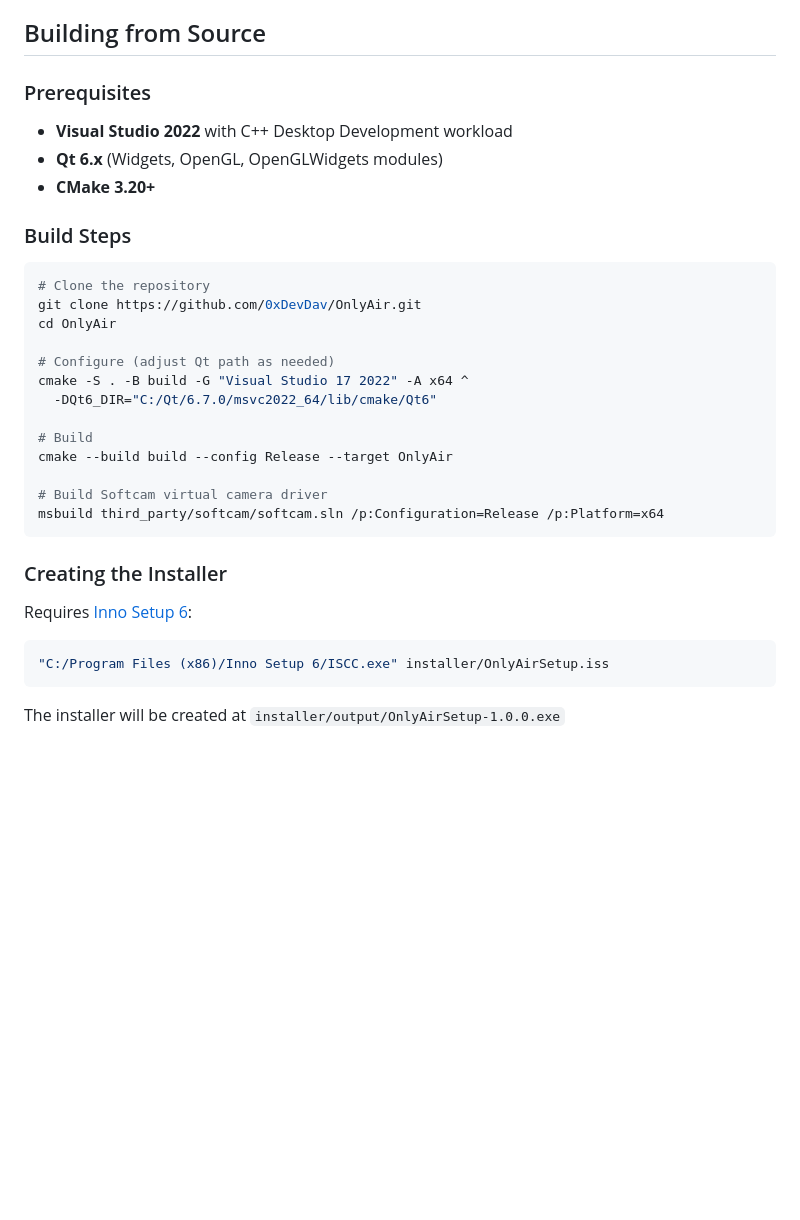
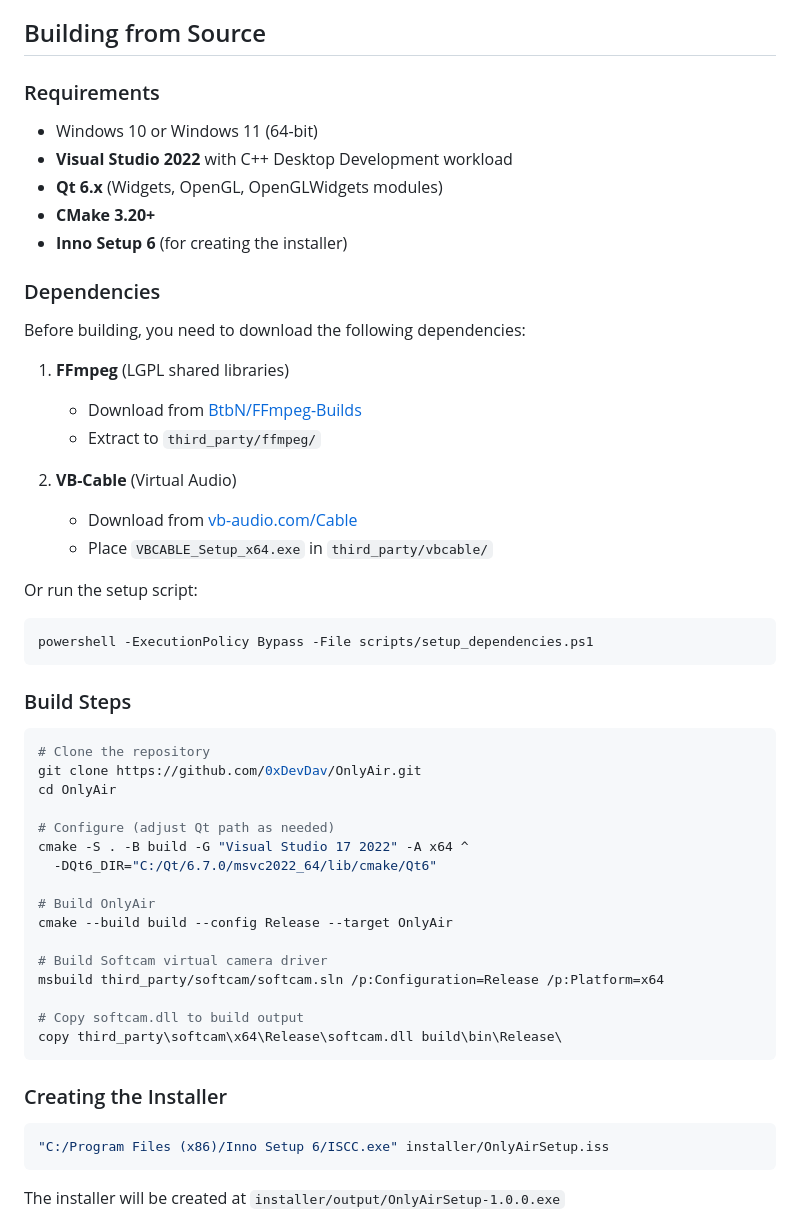
Before and after one commit to 0xDevDav/OnlyAir, a Markdown page: README.md, the part around one of its changes. Drawn GitHub-style; blank space fills up the shorter version.

Commit message:
Update README: remove pre-built installer references, add build instructions

````diff
--- a/README.md
+++ b/README.md
@@ -86,11 +69,30 @@ The installer will automatically:
 
 ## Building from Source
 
-### Prerequisites
+### Requirements
 
+- Windows 10 or Windows 11 (64-bit)
 - **Visual Studio 2022** with C++ Desktop Development workload
 - **Qt 6.x** (Widgets, OpenGL, OpenGLWidgets modules)
 - **CMake 3.20+**
+- **Inno Setup 6** (for creating the installer)
+
+### Dependencies
+
+Before building, you need to download the following dependencies:
+
+1. **FFmpeg** (LGPL shared libraries)
+   - Download from [BtbN/FFmpeg-Builds](https://github.com/BtbN/FFmpeg-Builds/releases)
+   - Extract to `third_party/ffmpeg/`
+
+2. **VB-Cable** (Virtual Audio)
+   - Download from [vb-audio.com/Cable](https://vb-audio.com/Cable/)
+   - Place `VBCABLE_Setup_x64.exe` in `third_party/vbcable/`
+
+Or run the setup script:
+```powershell
+powershell -ExecutionPolicy Bypass -File scripts/setup_dependencies.ps1
+```
 
 ### Build Steps
 
@@ -103,16 +105,17 @@ cd OnlyAir
 cmake -S . -B build -G "Visual Studio 17 2022" -A x64 ^
   -DQt6_DIR="C:/Qt/6.7.0/msvc2022_64/lib/cmake/Qt6"
 
-# Build
+# Build OnlyAir
 cmake --build build --config Release --target OnlyAir
 
 # Build Softcam virtual camera driver
 msbuild third_party/softcam/softcam.sln /p:Configuration=Release /p:Platform=x64
+
+# Copy softcam.dll to build output
+copy third_party\softcam\x64\Release\softcam.dll build\bin\Release\
 ```
 
 ### Creating the Installer
-
-Requires [Inno Setup 6](https://jrsoftware.org/isinfo.php):
 
 ```bash
 "C:/Program Files (x86)/Inno Setup 6/ISCC.exe" installer/OnlyAirSetup.iss
````
Also changed, not shown: other parts of README.md (+2 -19 lines).
